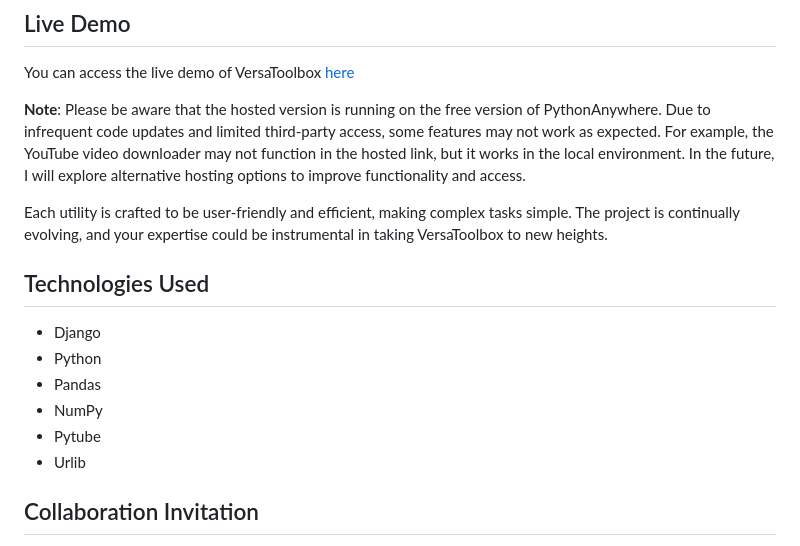
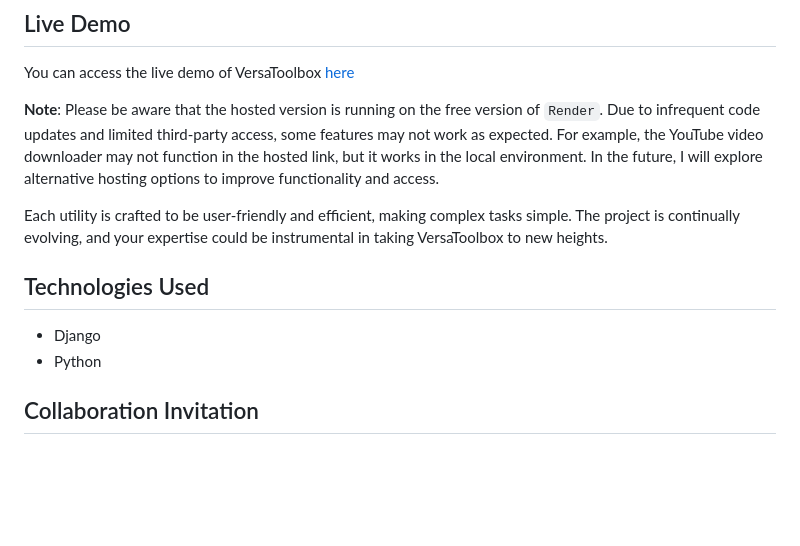
Before and after one commit to satheesh22g/VersaToolbox, a Markdown page: README.md, the part around one of its changes. GitHub-like rendering; blank space fills up the shorter version.

```diff
--- a/README.md
+++ b/README.md
@@ -25,7 +25,7 @@ VersaToolbox offers a range of functionalities:
 
 You can access the live demo of VersaToolbox [here](https://versatoolbox.onrender.com/)
 
-**Note**: Please be aware that the hosted version is running on the free version of PythonAnywhere. Due to infrequent code updates and limited third-party access, some features may not work as expected. For example, the YouTube video downloader may not function in the hosted link, but it works in the local environment. In the future, I will explore alternative hosting options to improve functionality and access.
+**Note**: Please be aware that the hosted version is running on the free version of `Render`. Due to infrequent code updates and limited third-party access, some features may not work as expected. For example, the YouTube video downloader may not function in the hosted link, but it works in the local environment. In the future, I will explore alternative hosting options to improve functionality and access.
 
 
 Each utility is crafted to be user-friendly and efficient, making complex tasks simple. The project is continually evolving, and your expertise could be instrumental in taking VersaToolbox to new heights.
@@ -35,10 +35,6 @@ Each utility is crafted to be user-friendly and efficient, making complex tasks
 
 - Django
 - Python
-- Pandas
-- NumPy
-- Pytube
-- Urlib
 
 
 ## Collaboration Invitation
```
Also changed, not shown: other parts of README.md (+2 -34 lines).
